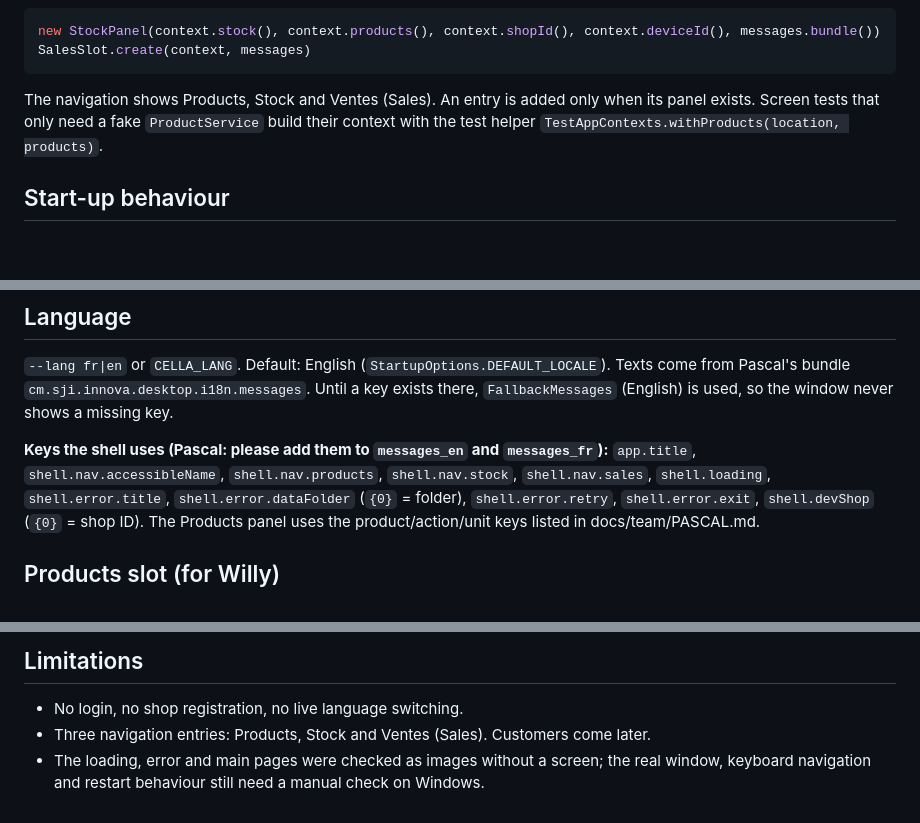
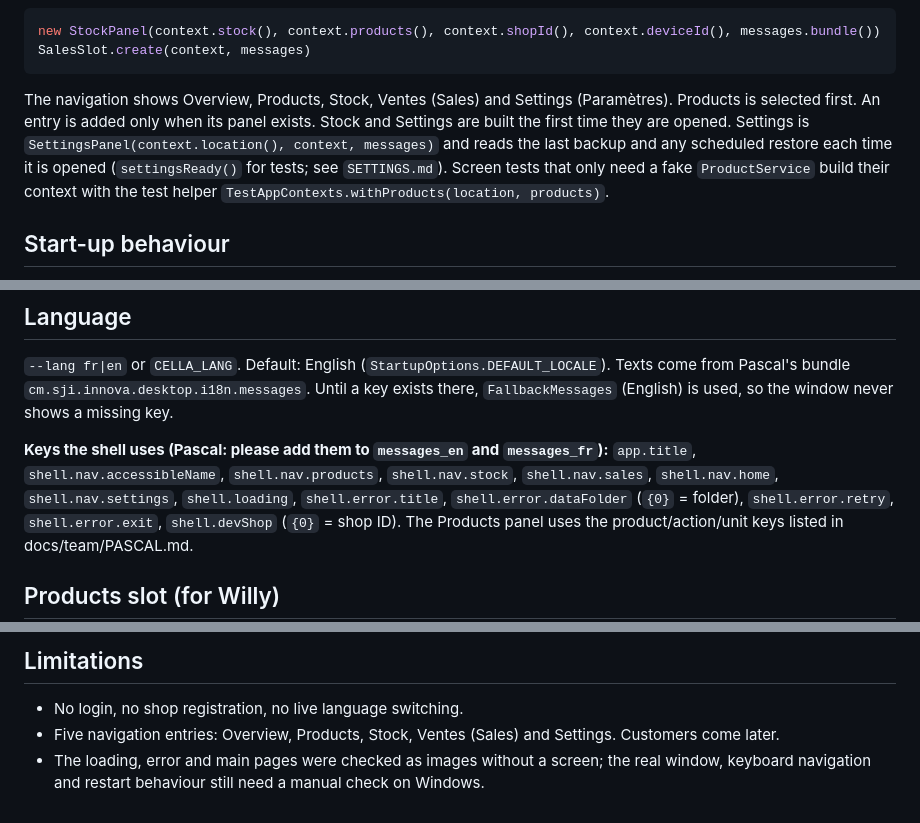
Before and after one commit to boscopatrick907-coder/sji-innova, a Markdown page: docs/desktop/APP_SHELL.md, 3 parts joined by grey strips. Rendered like a GitHub page; blank space fills up the shorter version.

````diff
--- a/docs/desktop/APP_SHELL.md
+++ b/docs/desktop/APP_SHELL.md
@@ -68,8 +68,11 @@ new StockPanel(context.stock(), context.products(), context.shopId(), context.de
 SalesSlot.create(context, messages)
 ```
 
-The navigation shows Products, Stock and Ventes (Sales). An entry is added only when its panel
-exists. Screen tests that only need a fake `ProductService` build
+The navigation shows Overview, Products, Stock, Ventes (Sales) and Settings (Paramètres). Products
+is selected first. An entry is added only when its panel exists. Stock and Settings are built the
+first time they are opened. Settings is `SettingsPanel(context.location(), context, messages)` and
+reads the last backup and any scheduled restore each time it is opened (`settingsReady()` for tests;
+see `SETTINGS.md`). Screen tests that only need a fake `ProductService` build
 their context with the test helper `TestAppContexts.withProducts(location, products)`.
 
 ## Start-up behaviour
@@ -102,7 +105,7 @@ there, `FallbackMessages` (English) is used, so the window never shows a missing
 
 **Keys the shell uses (Pascal: please add them to `messages_en` and `messages_fr`):**
 `app.title`, `shell.nav.accessibleName`, `shell.nav.products`, `shell.nav.stock`,
-`shell.nav.sales`, `shell.loading`,
+`shell.nav.sales`, `shell.nav.home`, `shell.nav.settings`, `shell.loading`,
 `shell.error.title`, `shell.error.dataFolder` (`{0}` = folder), `shell.error.retry`,
 `shell.error.exit`, `shell.devShop` (`{0}` = shop ID).
 The Products panel uses the product/action/unit keys listed in docs/team/PASCAL.md.
@@ -127,6 +130,6 @@ human checking; a rendered preview is not a Windows GUI test.
 ## Limitations
 
 - No login, no shop registration, no live language switching.
-- Three navigation entries: Products, Stock and Ventes (Sales). Customers come later.
+- Five navigation entries: Overview, Products, Stock, Ventes (Sales) and Settings. Customers come later.
 - The loading, error and main pages were checked as images without a screen; the real
   window, keyboard navigation and restart behaviour still need a manual check on Windows.
````
Also changed, not shown: docs/desktop/SETTINGS.md (+26 -6 lines), docs/desktop/images/settings-route-960-fr.png (added), docs/desktop/images/settings-route-sidebar-en.png (added).
